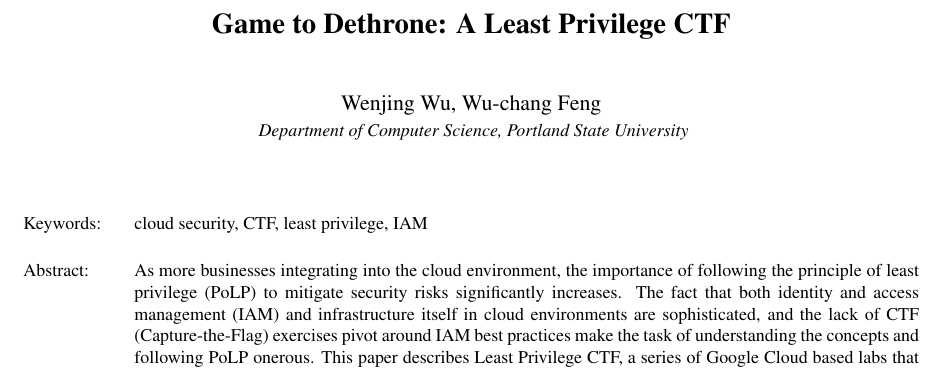
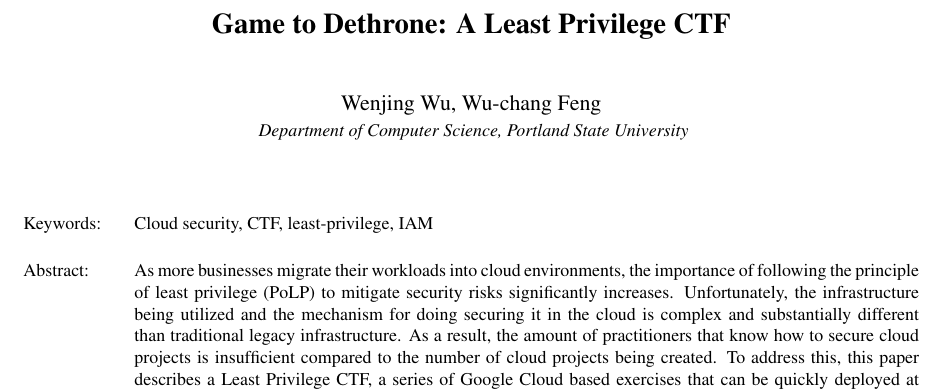
Before and after one commit to wwu-pdx/papers, a LaTeX document (leastpri/icissp/lstpri-icissp.tex): part of page 1 of 9, cut so that both start at the same text. Compiled offline with pdfLaTeX.

```diff
--- a/leastpri/icissp/lstpri-icissp.tex
+++ b/leastpri/icissp/lstpri-icissp.tex
@@ -28,9 +28,11 @@
 \affiliation{Department of Computer Science, Portland State University}
 }
 
-\keywords{cloud security, CTF, least privilege, IAM}
+\keywords{Cloud security, CTF, least-privilege, IAM}
 \abstract
-{As more businesses integrating into the cloud environment, the importance of following the principle of least privilege (PoLP) to mitigate security risks significantly increases. The fact that both identity and access management (IAM) and infrastructure itself in cloud environments are sophisticated, and the lack of CTF (Capture-the-Flag) exercises pivot around IAM best practices make the task of understanding the concepts and following PoLP onerous. This paper describes Least Privilege CTF, a series of Google Cloud based labs that can be quickly deployed at minimal cost, to assist comprehension and illustrate the process of implementing PoLP.
+{As more businesses migrate their workloads into cloud environments, the importance of following the principle of least privilege (PoLP) to mitigate security risks significantly increases. Unfortunately, the infrastructure being utilized and the mechanism for doing securing it in the cloud is complex and substantially
+different than traditional legacy infrastructure.  As a result, the amount of practitioners that know how to secure cloud projects is insufficient compared
+to the number of cloud projects being created.  To address this, this paper describes a Least Privilege CTF, a series of Google Cloud based exercises that can be quickly deployed at minimal cost, to allow players to practice applying PoLP in cloud deployments.
 }
 
 \onecolumn \maketitle \normalsize \setcounter{footnote}{0} \vfill
```
